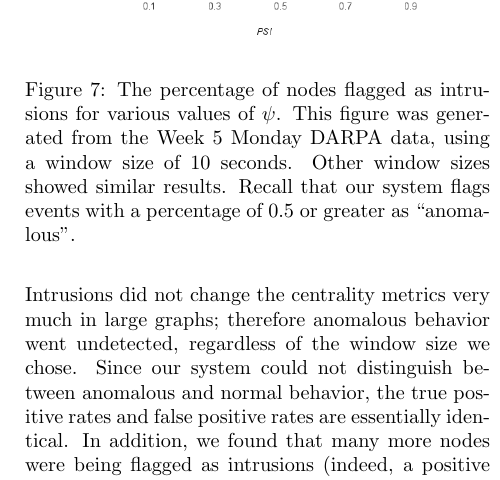
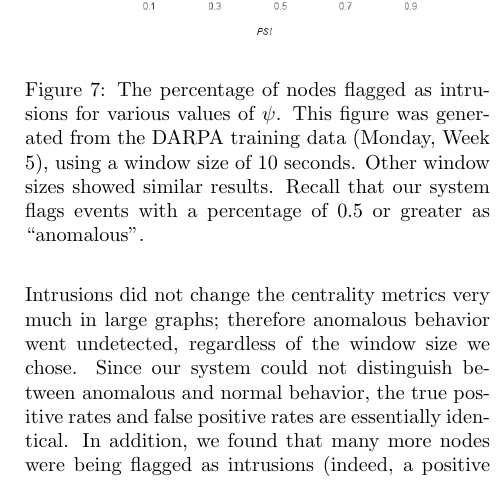
Before and after one commit to kennyyu/cs261-project, a LaTeX paper (writeup/paper-final.tex): part of one column of page 10 of 12, cut so that both start at the same text. Compiled offline with pdfLaTeX.

Commit message:
forgot tex final, one more minor change

```diff
--- a/writeup/paper-final.tex
+++ b/writeup/paper-final.tex
@@ -464,7 +464,7 @@ We believe that the reason we had more promising results on our simulated intrus
   \label{intrusion-v-psi}
   \centering
     \includegraphics[width=0.5\textwidth]{img/intrusion_v_psi.png}
-    \caption{The percentage of nodes flagged as intrusions for various values of $\psi$. This figure was generated from the Week 5 Monday DARPA data, using a window size of 10 seconds. Other window sizes showed similar results. Recall that our system flags events with a percentage of 0.5 or greater as ``anomalous''.}
+    \caption{The percentage of nodes flagged as intrusions for various values of $\psi$. This figure was generated from the DARPA training data (Monday, Week 5), using a window size of 10 seconds. Other window sizes showed similar results. Recall that our system flags events with a percentage of 0.5 or greater as ``anomalous''.}
 \end{figure}
 From these results, we propose the following requirements for intrusion detection models that use provenance graph statistics in order to be useful for large provenance graphs:
 
```
Also changed, not shown: writeup/paper-final.pdf.
